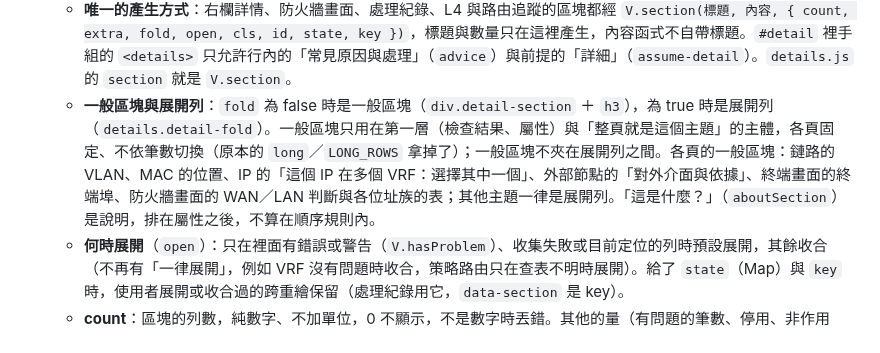
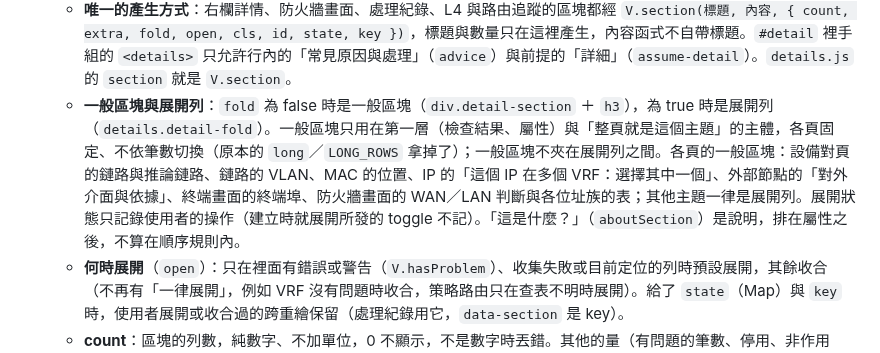
Before and after one commit to sinnoken/topo-mikrotik, a Markdown page: docs/畫面架構.md, the part around the change. Drawn GitHub-style.

Commit message:
docs: 畫面架構：設備對頁的鏈路是主體、展開狀態只記錄使用者操作
Co-Authored-By: Claude Opus 5.5 <noreply@anthropic.com>

```diff
--- a/docs/畫面架構.md
+++ b/docs/畫面架構.md
@@ -203,7 +203,7 @@
 - **詳情的排列**：標題 → 標籤 → 檢查結果 → 屬性 → 說明 → 主題區塊 → 來源；檢查結果放在屬性之前，因為選取物件多半是為了看它的問題。
 - **詳情區塊**（3.9.0，`src/view/dom.js` 的 `V.section`；`tests/ui/steps/24-consistency.js` 逐種詳情檢查）：
   - **唯一的產生方式**：右欄詳情、防火牆畫面、處理紀錄、L4 與路由追蹤的區塊都經 `V.section(標題, 內容, { count, extra, fold, open, cls, id, state, key })`，標題與數量只在這裡產生，內容函式不自帶標題。`#detail` 裡手組的 `<details>` 只允許行內的「常見原因與處理」（`advice`）與前提的「詳細」（`assume-detail`）。`details.js` 的 `section` 就是 `V.section`。
-  - **一般區塊與展開列**：`fold` 為 false 時是一般區塊（`div.detail-section` ＋ `h3`），為 true 時是展開列（`details.detail-fold`）。一般區塊只用在第一層（檢查結果、屬性）與「整頁就是這個主題」的主體，各頁固定、不依筆數切換（原本的 `long`／`LONG_ROWS` 拿掉了）；一般區塊不夾在展開列之間。各頁的一般區塊：鏈路的 VLAN、MAC 的位置、IP 的「這個 IP 在多個 VRF：選擇其中一個」、外部節點的「對外介面與依據」、終端畫面的終端埠、防火牆畫面的 WAN／LAN 判斷與各位址族的表；其他主題一律是展開列。「這是什麼？」（`aboutSection`）是說明，排在屬性之後，不算在順序規則內。
+  - **一般區塊與展開列**：`fold` 為 false 時是一般區塊（`div.detail-section` ＋ `h3`），為 true 時是展開列（`details.detail-fold`）。一般區塊只用在第一層（檢查結果、屬性）與「整頁就是這個主題」的主體，各頁固定、不依筆數切換（原本的 `long`／`LONG_ROWS` 拿掉了）；一般區塊不夾在展開列之間。各頁的一般區塊：設備對頁的鏈路與推論鏈路、鏈路的 VLAN、MAC 的位置、IP 的「這個 IP 在多個 VRF：選擇其中一個」、外部節點的「對外介面與依據」、終端畫面的終端埠、防火牆畫面的 WAN／LAN 判斷與各位址族的表；其他主題一律是展開列。展開狀態只記錄使用者的操作（建立時就展開所發的 toggle 不記）。「這是什麼？」（`aboutSection`）是說明，排在屬性之後，不算在順序規則內。
   - **何時展開**（`open`）：只在裡面有錯誤或警告（`V.hasProblem`）、收集失敗或目前定位的列時預設展開，其餘收合（不再有「一律展開」，例如 VRF 沒有問題時收合，策略路由只在查表不明時展開）。給了 `state`（Map）與 `key` 時，使用者展開或收合過的跨重繪保留（處理紀錄用它，`data-section` 是 key）。
   - **count**：區塊的列數，純數字、不加單位，0 不顯示，不是數字時丟錯。其他的量（有問題的筆數、停用、非作用中、收集失敗、有影響的前提）用 `extra` 裡的狀態 chip `V.stateChip(n, 量詞＋狀態, sev)`：寫成「N＋量詞＋狀態」（例如「3 條有問題」「1 個收集失敗」），0 時回傳 null；`sev` 是 `V.worstSev(檢查結果)`，錯誤用 err、警告用 warn 的語氣色。內容不只一種列的區塊（例如策略路由）不給 count，只寫狀態 chip。
   - **空狀態**：內容是 null、false、空陣列或只有 null 的陣列時整個區塊不顯示（例如沒有鄰居的設備沒有「鄰居」區塊，不寫「鄰居 0」）；未收集的設備在屬性後另寫一句說明只有鄰居回報的資料。已收集設備的身分欄位沒有值時寫「—」。
```
